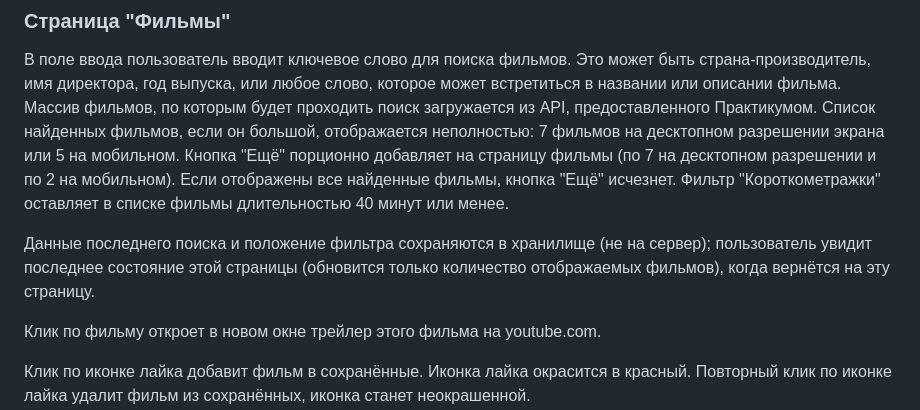
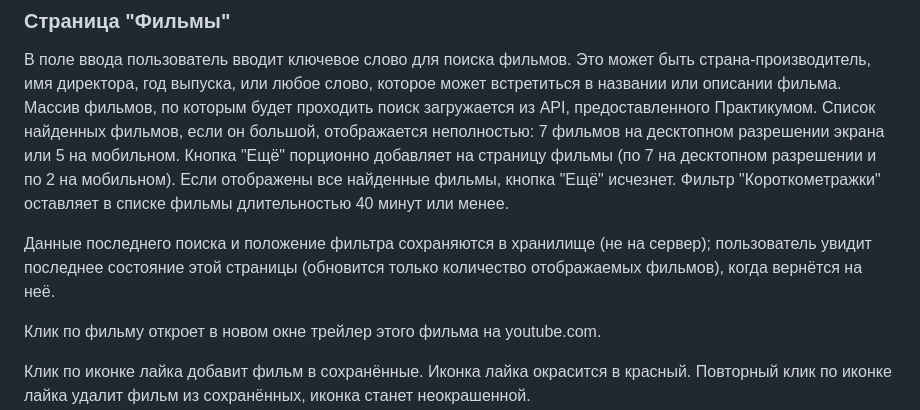
Before and after one commit to Ivan1Vasilyev/movies-explorer-frontend, a Markdown page: README.md, the part around the change. Drawn GitHub-style.

```diff
--- a/README.md
+++ b/README.md
@@ -15,7 +15,7 @@ _Дипломный проект, написан в рамках обучени
 В поле ввода пользователь вводит ключевое слово для поиска фильмов. Это может быть страна-производитель, имя директора, год выпуска, или любое слово, которое может встретиться в названии или описании фильма. Массив фильмов, по которым будет проходить поиск загружается из API, предоставленного Практикумом. Список найденных фильмов, если он большой, отображается неполностью: 7 фильмов на десктопном разрешении экрана или 5 на мобильном. Кнопка "Ещё" порционно добавляет на страницу фильмы (по 7 на десктопном разрешении и по 2 на мобильном). Если отображены все найденные фильмы, кнопка "Ещё" исчезнет.
 Фильтр "Короткометражки" оставляет в списке фильмы длительностью 40 минут или менее.
 
-Данные последнего поиска и положение фильтра сохраняются в хранилище (не на сервер); пользователь увидит последнее состояние этой страницы (обновится только количество отображаемых фильмов), когда вернётся на эту страницу.
+Данные последнего поиска и положение фильтра сохраняются в хранилище (не на сервер); пользователь увидит последнее состояние этой страницы (обновится только количество отображаемых фильмов), когда вернётся на неё.
 
 Клик по фильму откроет в новом окне трейлер этого фильма на youtube.com.
 
```
